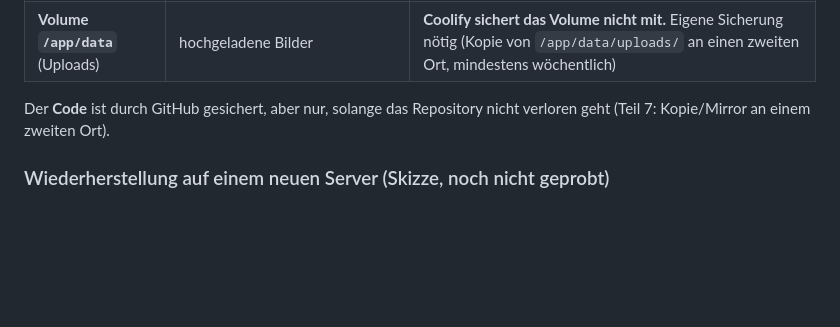
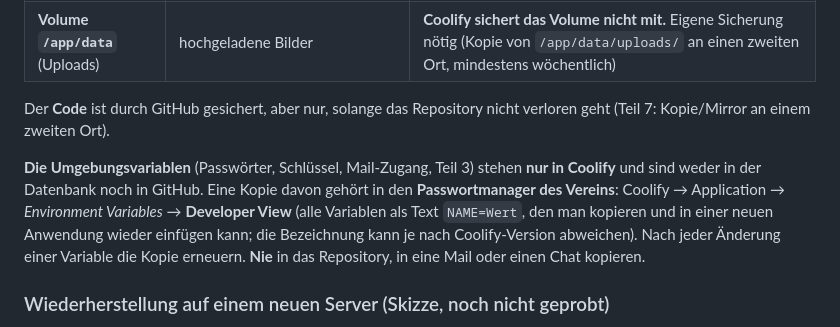
Before and after one commit to WS63/ktc-website, a Markdown page: docs/betrieb.md, the part around the change. Drawn GitHub-style; blank space fills up the shorter version.

```diff
--- a/docs/betrieb.md
+++ b/docs/betrieb.md
@@ -255,6 +255,13 @@ offene Punkt vor dem Livegang.
 Der **Code** ist durch GitHub gesichert, aber nur, solange das Repository nicht verloren geht
 (Teil 7: Kopie/Mirror an einem zweiten Ort).
 
+**Die Umgebungsvariablen** (Passwörter, Schlüssel, Mail-Zugang, Teil 3) stehen **nur in Coolify**
+und sind weder in der Datenbank noch in GitHub. Eine Kopie davon gehört in den
+**Passwortmanager des Vereins**: Coolify → Application → *Environment Variables* → **Developer
+View** (alle Variablen als Text `NAME=Wert`, den man kopieren und in einer neuen Anwendung wieder
+einfügen kann; die Bezeichnung kann je nach Coolify-Version abweichen). Nach jeder Änderung einer
+Variable die Kopie erneuern. **Nie** in das Repository, in eine Mail oder einen Chat kopieren.
+
 ### Wiederherstellung auf einem neuen Server (Skizze, noch nicht geprobt)
 
 1. Neuen VPS oder Coolify bereitstellen; Postgres 17 anlegen.
```
Also changed, not shown: docs/entscheidungen.md (+18 -0 lines).
